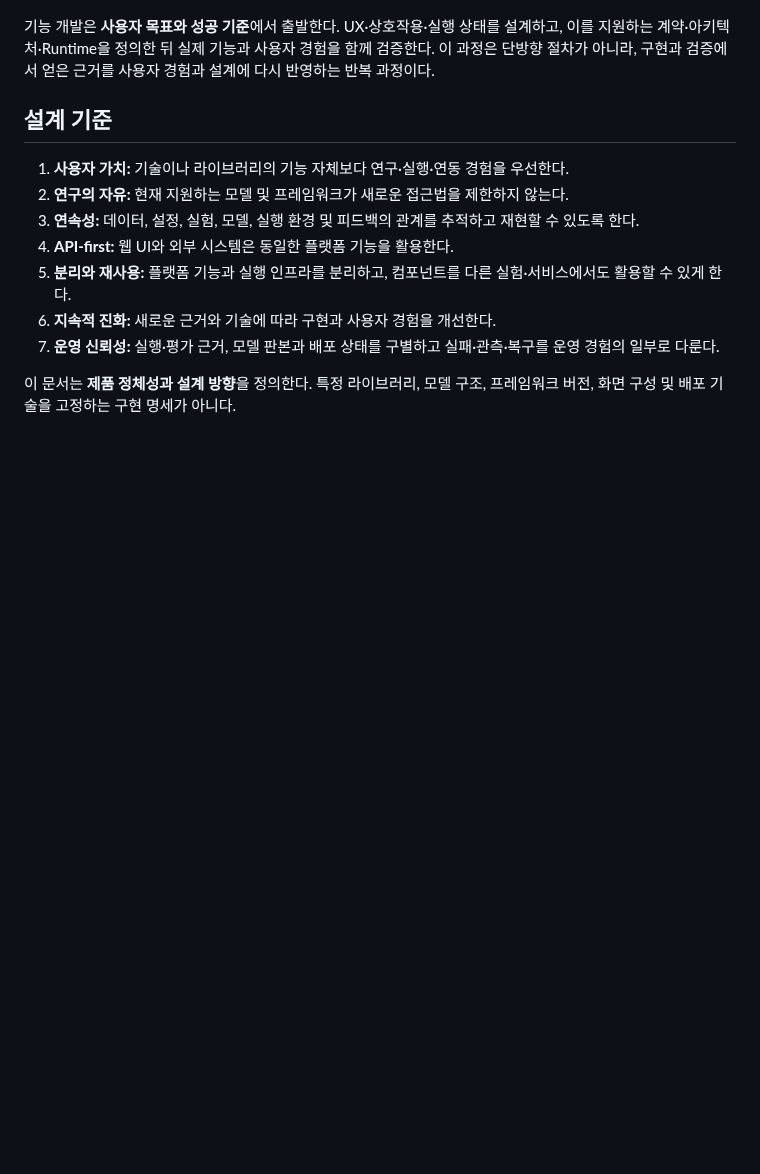
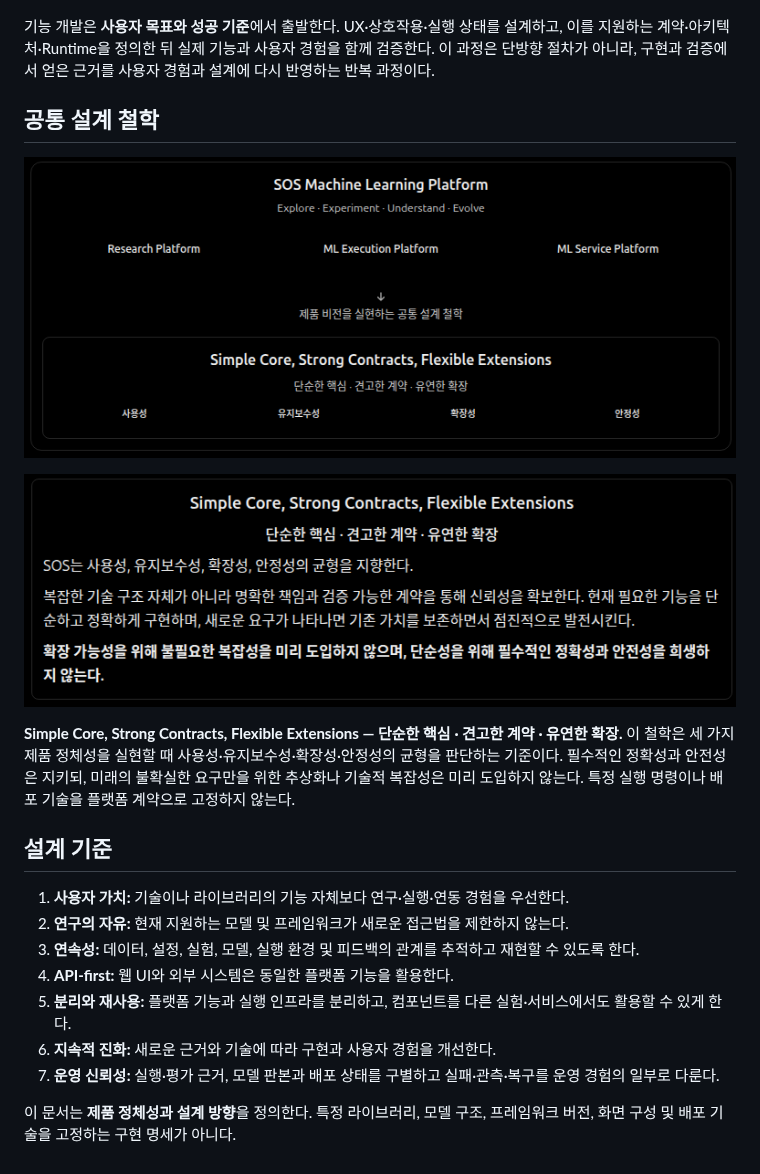
Before and after one commit to so9093-K/sos-machine-learning-platform, a Markdown page: docs/vision/PLATFORM_IDENTITY.md, the part around the change. Rendered like a GitHub page; pictures changed too: docs/vision/references/12-platform-identity-design-philosophy.png (added), docs/vision/references/13-design-philosophy-principles.png (added); blank space fills up the shorter version.

```diff
--- a/docs/vision/PLATFORM_IDENTITY.md
+++ b/docs/vision/PLATFORM_IDENTITY.md
@@ -102,6 +102,14 @@ Human은 개발·운영과 모델 탐색·체험을 포함하는 접근 방식
 
 기능 개발은 **사용자 목표와 성공 기준**에서 출발한다. UX·상호작용·실행 상태를 설계하고, 이를 지원하는 계약·아키텍처·Runtime을 정의한 뒤 실제 기능과 사용자 경험을 함께 검증한다. 이 과정은 단방향 절차가 아니라, 구현과 검증에서 얻은 근거를 사용자 경험과 설계에 다시 반영하는 반복 과정이다.
 
+## 공통 설계 철학
+
+![Research·ML Execution·ML Service 제품 정체성과 공통 설계 철학의 관계](references/12-platform-identity-design-philosophy.png)
+
+![Simple Core, Strong Contracts, Flexible Extensions — 사용성·유지보수성·확장성·안정성의 균형](references/13-design-philosophy-principles.png)
+
+**Simple Core, Strong Contracts, Flexible Extensions — 단순한 핵심 · 견고한 계약 · 유연한 확장.** 이 철학은 세 가지 제품 정체성을 실현할 때 사용성·유지보수성·확장성·안정성의 균형을 판단하는 기준이다. 필수적인 정확성과 안전성은 지키되, 미래의 불확실한 요구만을 위한 추상화나 기술적 복잡성은 미리 도입하지 않는다. 특정 실행 명령이나 배포 기술을 플랫폼 계약으로 고정하지 않는다.
+
 ## 설계 기준
 
 1. **사용자 가치:** 기술이나 라이브러리의 기능 자체보다 연구·실행·연동 경험을 우선한다.
```
Also changed, not shown: CHANGELOG.md (+2 -0 lines), docs/getting-started.md (+1 -1 lines), 10 other files.
